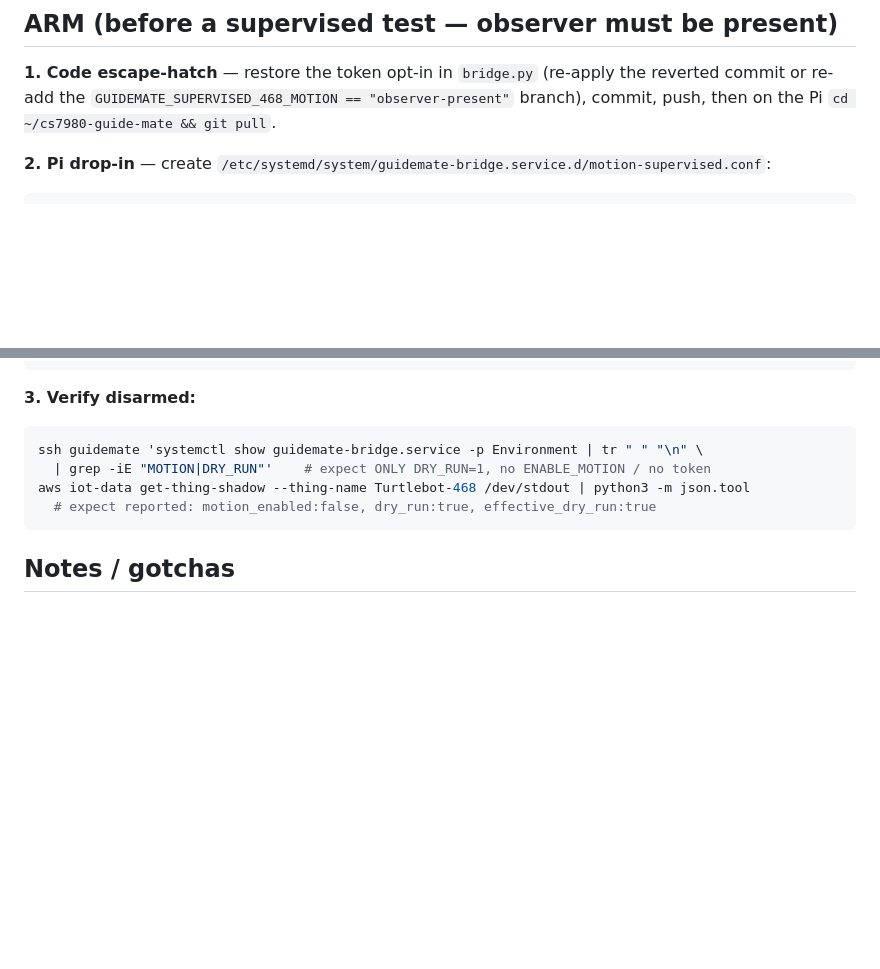
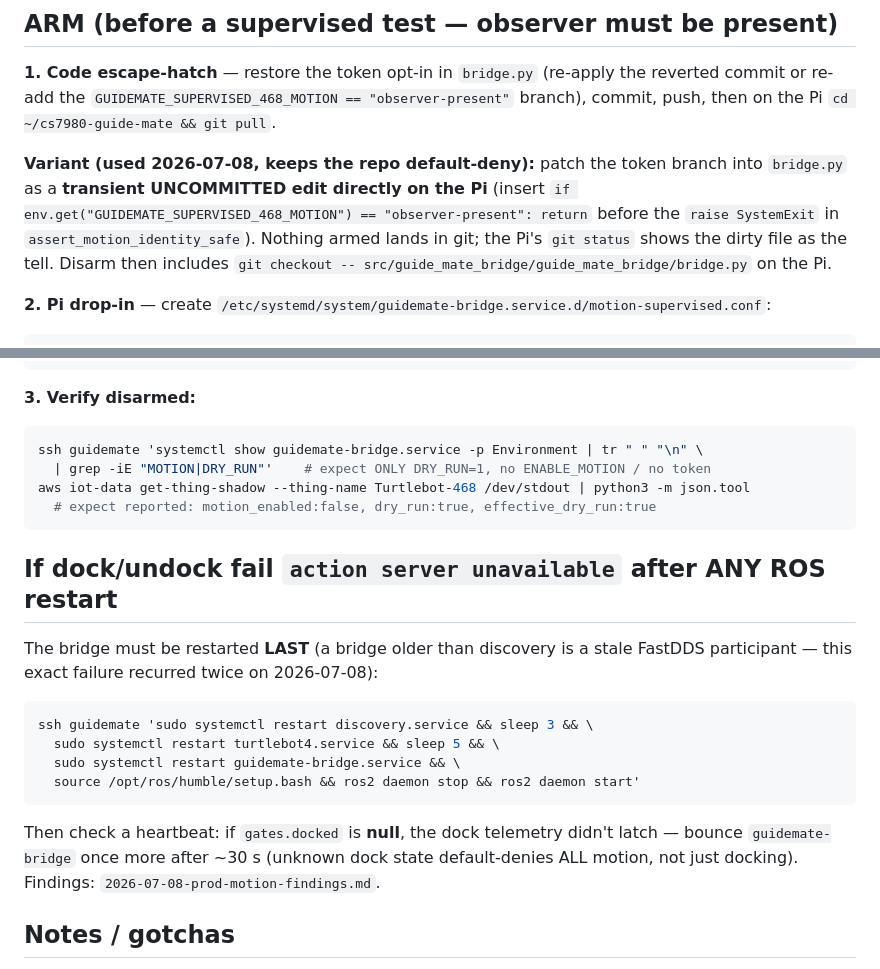
Before and after one commit to KalharPandya/cs7980-guide-mate, a Markdown page: docs/agent-poc/motion-toggle-runbook.md, 2 parts joined by grey strips. Rendered like a GitHub page; blank space fills up the shorter version.

Commit message:
Kalhar: document 2026-07-08 prod motion findings (dropped-command bug family, restart order, docked=None blind spot, open items) + runbook transient-arm variant and recovery

````diff
--- a/docs/agent-poc/motion-toggle-runbook.md
+++ b/docs/agent-poc/motion-toggle-runbook.md
@@ -31,6 +31,13 @@ Base unit default is `GUIDEMATE_DRY_RUN=1` (safe) — the drop-in is what overri
 **1. Code escape-hatch** — restore the token opt-in in `bridge.py` (re-apply the reverted commit
    or re-add the `GUIDEMATE_SUPERVISED_468_MOTION == "observer-present"` branch), commit, push,
    then on the Pi `cd ~/cs7980-guide-mate && git pull`.
+
+   **Variant (used 2026-07-08, keeps the repo default-deny):** patch the token branch into
+   `bridge.py` as a **transient UNCOMMITTED edit directly on the Pi** (insert
+   `if env.get("GUIDEMATE_SUPERVISED_468_MOTION") == "observer-present": return` before the
+   `raise SystemExit` in `assert_motion_identity_safe`). Nothing armed lands in git; the Pi's
+   `git status` shows the dirty file as the tell. Disarm then includes
+   `git checkout -- src/guide_mate_bridge/guide_mate_bridge/bridge.py` on the Pi.
 
 **2. Pi drop-in** — create `/etc/systemd/system/guidemate-bridge.service.d/motion-supervised.conf`:
 
@@ -94,6 +101,19 @@ aws iot-data get-thing-shadow --thing-name Turtlebot-468 /dev/stdout | python3 -
   # expect reported: motion_enabled:false, dry_run:true, effective_dry_run:true
 ```
 
+## If dock/undock fail `action server unavailable` after ANY ROS restart
+The bridge must be restarted **LAST** (a bridge older than discovery is a stale FastDDS
+participant — this exact failure recurred twice on 2026-07-08):
+```bash
+ssh guidemate 'sudo systemctl restart discovery.service && sleep 3 && \
+  sudo systemctl restart turtlebot4.service && sleep 5 && \
+  sudo systemctl restart guidemate-bridge.service && \
+  source /opt/ros/humble/setup.bash && ros2 daemon stop && ros2 daemon start'
+```
+Then check a heartbeat: if `gates.docked` is **null**, the dock telemetry didn't latch —
+bounce `guidemate-bridge` once more after ~30 s (unknown dock state default-denies ALL
+motion, not just docking). Findings: `2026-07-08-prod-motion-findings.md`.
+
 ## Notes / gotchas
 - **Order for disarm matters:** lock the shadow before touching the Pi so no armed motion
   command can land during the restart window.
````
Also changed, not shown: docs/agent-poc/2026-07-08-prod-motion-findings.md (added, +57 -0 lines).
